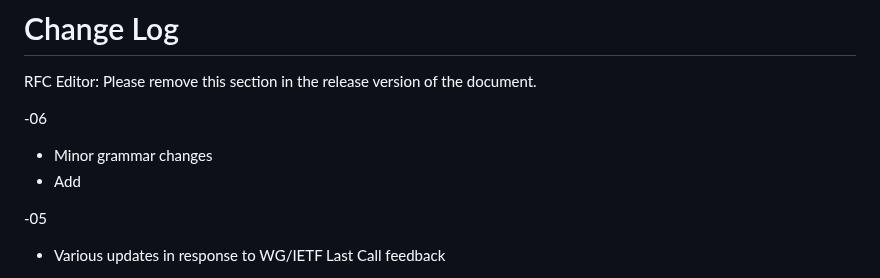
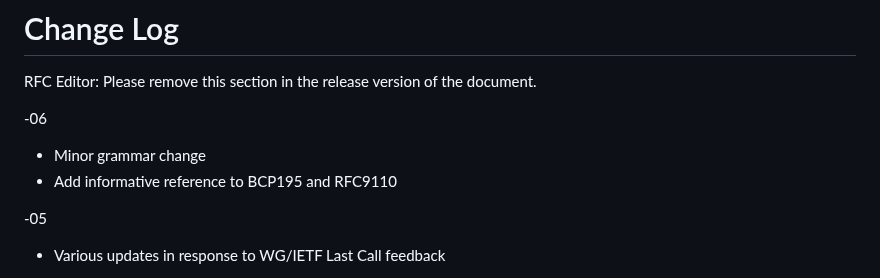
Before and after one commit to ietf-scim-wg/draft-ietf-scim-cursor-pagination, a Markdown page: draft-ietf-scim-cursor-pagination.md, the part around the change. GitHub-like rendering.

Commit message:
Update changelog for draft - 06

```diff
--- a/draft-ietf-scim-cursor-pagination.md
+++ b/draft-ietf-scim-cursor-pagination.md
@@ -480,8 +480,8 @@ SCIM `pagination` attribute
  RFC Editor: Please remove this section in the release version of the document.
 
 -06
- * Minor grammar changes
- * Add
+ * Minor grammar change
+ * Add informative reference to BCP195 and RFC9110
 
 -05
 
```
